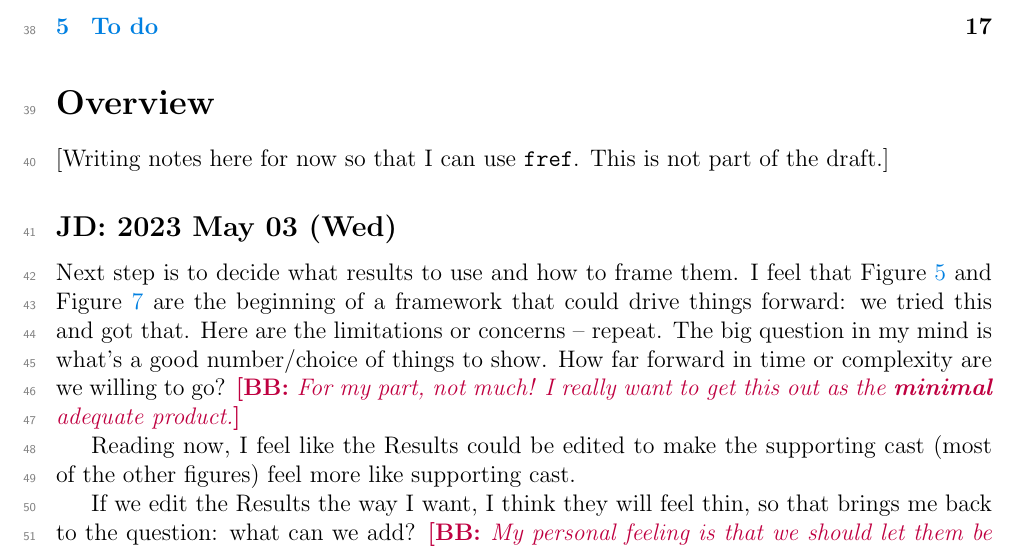
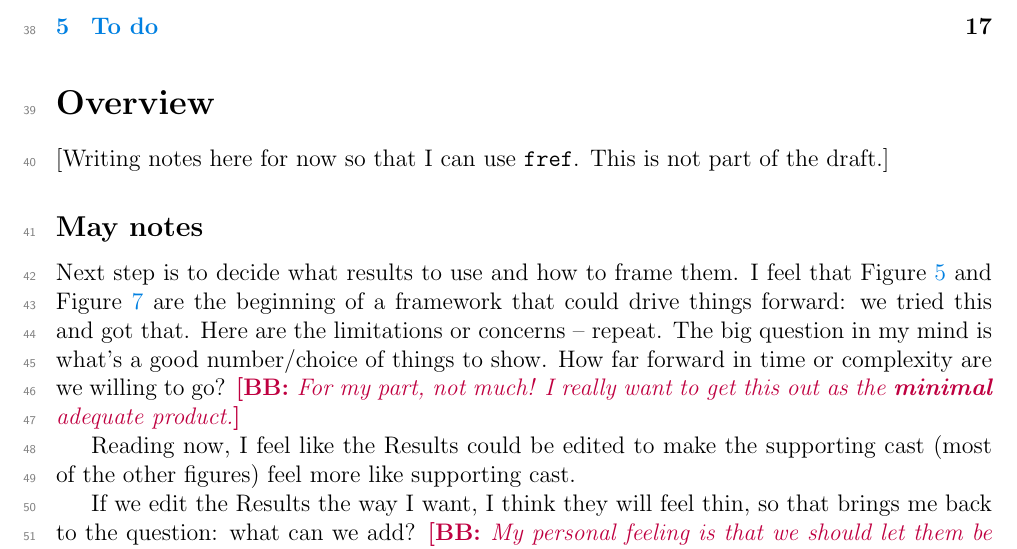
Before and after one commit to mac-theobio/macpan_base, a LaTeX paper (macpan_ms.tex): part of page 2 of 20, cut so that both start at the same text. Compiled offline with pdfLaTeX.

Commit message:
Goodnight

```diff
--- a/macpan_ms.tex
+++ b/macpan_ms.tex
@@ -49,7 +49,7 @@ We estimate epidemiological parameters, including the effective reproduction num
 
 [Writing notes here for now so that I can use \code{fref}. This is not part of the draft.]
 
-\subsection*{JD: 2023 May 03 (Wed)}
+\subsection*{May notes}
 
 Next step is to decide what results to use and how to frame them. I feel that \fref{Ont_calibration_base_forecast} and \fref{Ont_calibration_testify_forecast} are the beginning of a framework that could drive things forward: we tried this and got that. Here are the limitations or concerns – repeat. The big question in my mind is what's a good number/choice of things to show. How far forward in time or complexity are we willing to go? \ben{For my part, not much! I really want to get this out as the \textbf{minimal} adequate product.}
 
```
Also changed, not shown: outputs/macpan_ms.pdf.
